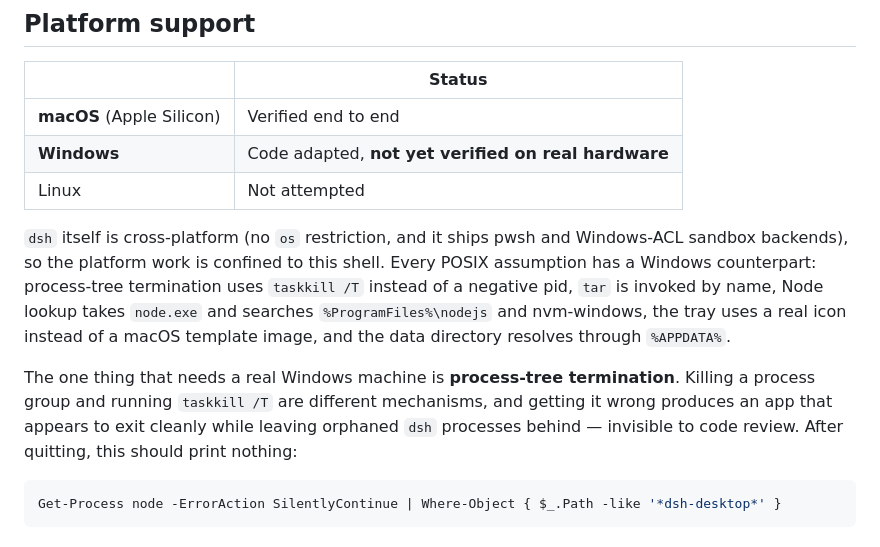
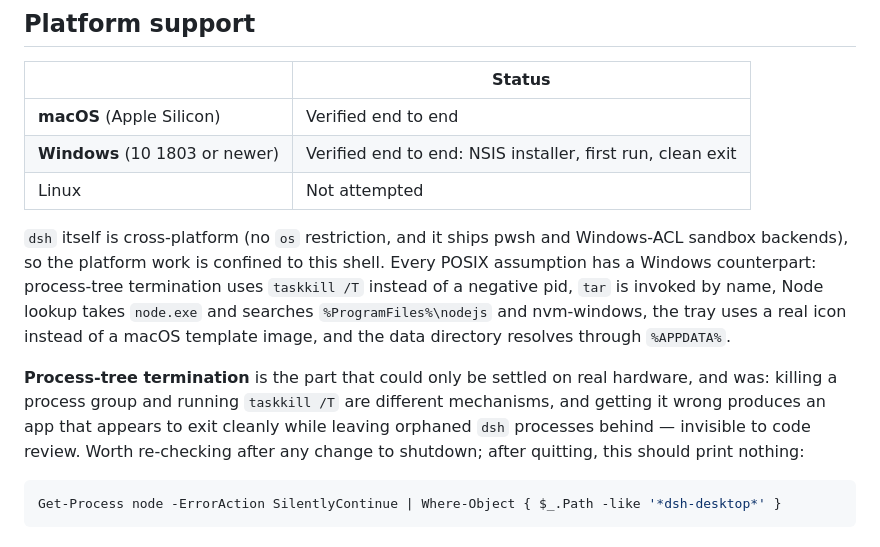
Before and after one commit to huyang218/dsh-desktop, a Markdown page: README.md, the part around the change. Rendered like a GitHub page.

````diff
--- a/README.md
+++ b/README.md
@@ -139,12 +139,12 @@ dsh-desktop/
 | | Status |
 |---|---|
 | **macOS** (Apple Silicon) | Verified end to end |
-| **Windows** | Code adapted, **not yet verified on real hardware** |
+| **Windows** (10 1803 or newer) | Verified end to end: NSIS installer, first run, clean exit |
 | Linux | Not attempted |
 
 `dsh` itself is cross-platform (no `os` restriction, and it ships pwsh and Windows-ACL sandbox backends), so the platform work is confined to this shell. Every POSIX assumption has a Windows counterpart: process-tree termination uses `taskkill /T` instead of a negative pid, `tar` is invoked by name, Node lookup takes `node.exe` and searches `%ProgramFiles%\nodejs` and nvm-windows, the tray uses a real icon instead of a macOS template image, and the data directory resolves through `%APPDATA%`.
 
-The one thing that needs a real Windows machine is **process-tree termination**. Killing a process group and running `taskkill /T` are different mechanisms, and getting it wrong produces an app that appears to exit cleanly while leaving orphaned `dsh` processes behind — invisible to code review. After quitting, this should print nothing:
+**Process-tree termination** is the part that could only be settled on real hardware, and was: killing a process group and running `taskkill /T` are different mechanisms, and getting it wrong produces an app that appears to exit cleanly while leaving orphaned `dsh` processes behind — invisible to code review. Worth re-checking after any change to shutdown; after quitting, this should print nothing:
 
 ```powershell
 Get-Process node -ErrorAction SilentlyContinue | Where-Object { $_.Path -like '*dsh-desktop*' }
````
Also changed, not shown: README.zh-CN.md (+2 -2 lines).
